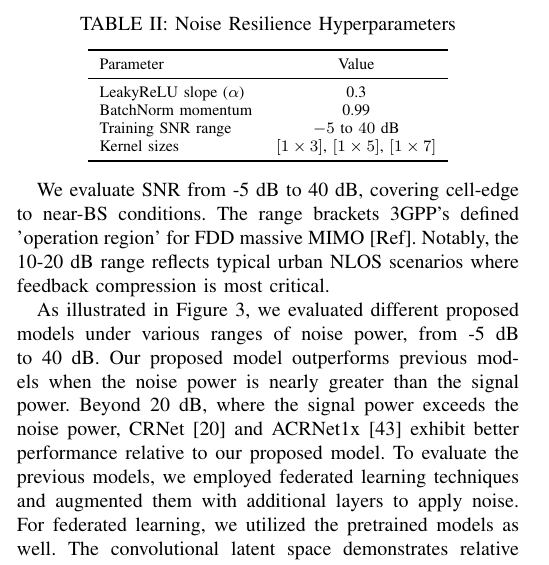
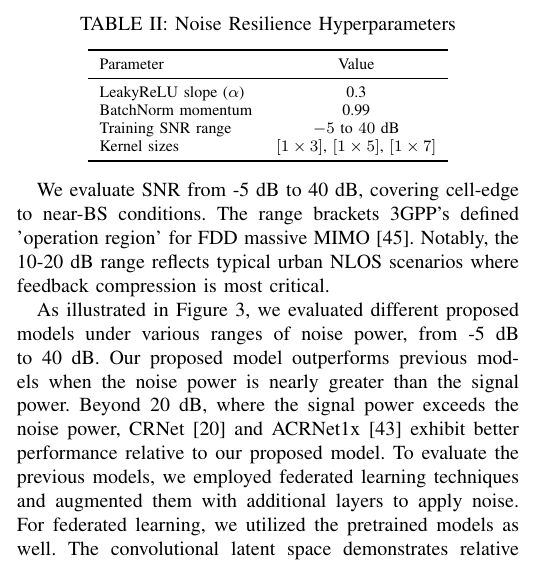
Before and after one commit to FardadAnsari/Paper-revision, a LaTeX paper (Revise-version.tex): part of one column of page 7 of 12, cut so that both start at the same text. Compiled offline with pdfLaTeX.

Commit message:
txs auto checkin

```diff
--- a/Revise-version.tex
+++ b/Revise-version.tex
@@ -575,7 +575,7 @@ The proposed architecture achieves robustness through the following components:
 \end{figure}
 
 
-We evaluate SNR from -5 dB to 40 dB, covering cell-edge to near-BS conditions. The range brackets 3GPP's defined 'operation region' for FDD massive MIMO [Ref]. Notably, the 10-20 dB range reflects typical urban NLOS scenarios where feedback compression is most critical.
+We evaluate SNR from -5 dB to 40 dB, covering cell-edge to near-BS conditions. The range brackets 3GPP's defined 'operation region' for FDD massive MIMO \cite{doi:https://doi.org/10.1002/9781119471509.w5GRef048}. Notably, the 10-20 dB range reflects typical urban NLOS scenarios where feedback compression is most critical.
 
 As illustrated in Figure \ref{fig:Performance of Models under the various noise power}, we evaluated different proposed models under various ranges of noise power, from -5 dB to 40 dB. Our proposed model outperforms previous models when the noise power is nearly greater than the signal power. Beyond 20 dB, where the signal power exceeds the noise power, CRNet \cite{abn} and ACRNet1x \cite{abx} exhibit better performance relative to our proposed model. To evaluate the previous models, we employed federated learning techniques and augmented them with additional layers to apply noise. For federated learning, we utilized the pretrained models as well. The convolutional latent space demonstrates relative correlations across various noise power levels compared to other models. Even with approximately 70K parameters, our proposed model maintains excellent performance. The proposed CLLWCsiNet model introduces innovations enhancing noise resilience and predictive accuracy, notably achieving higher correlations between successive NMSE values, making it a standout for applications requiring reliable performance in dynamic wireless environments.
 
```
